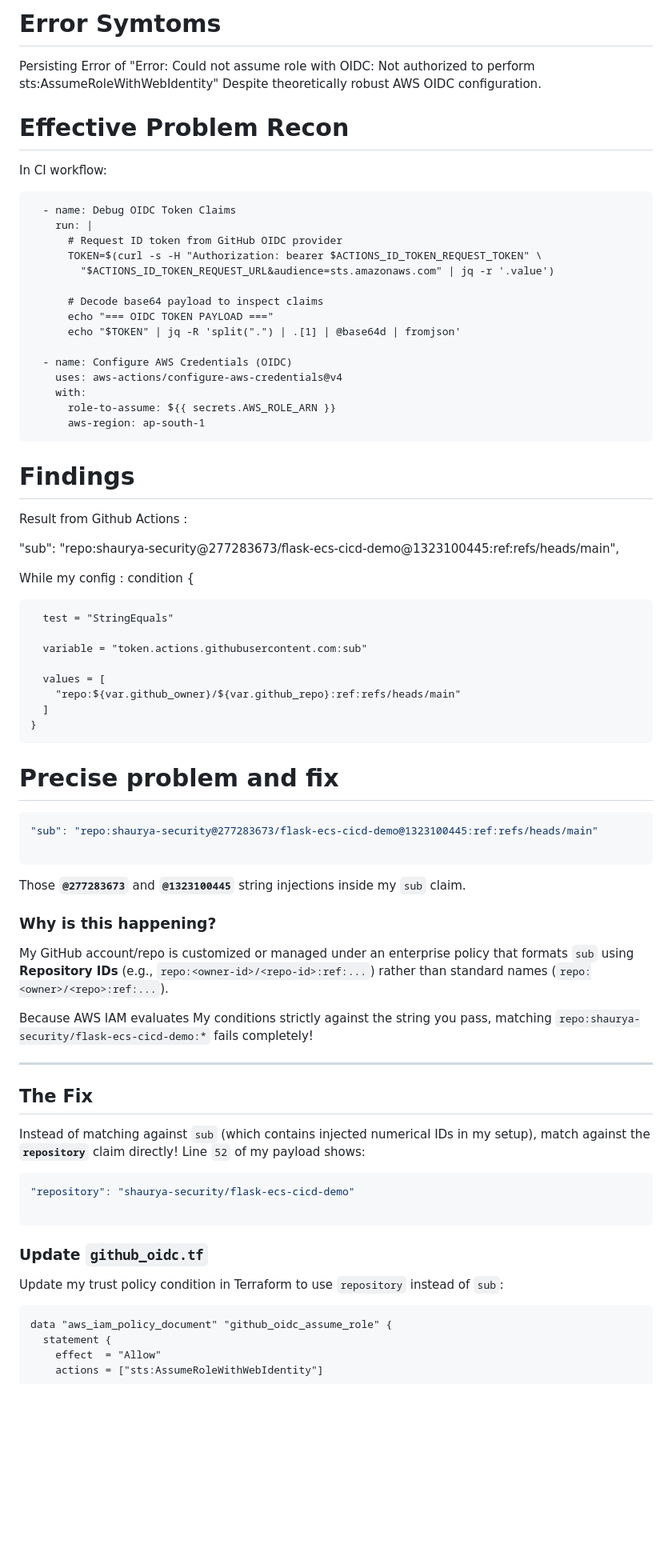
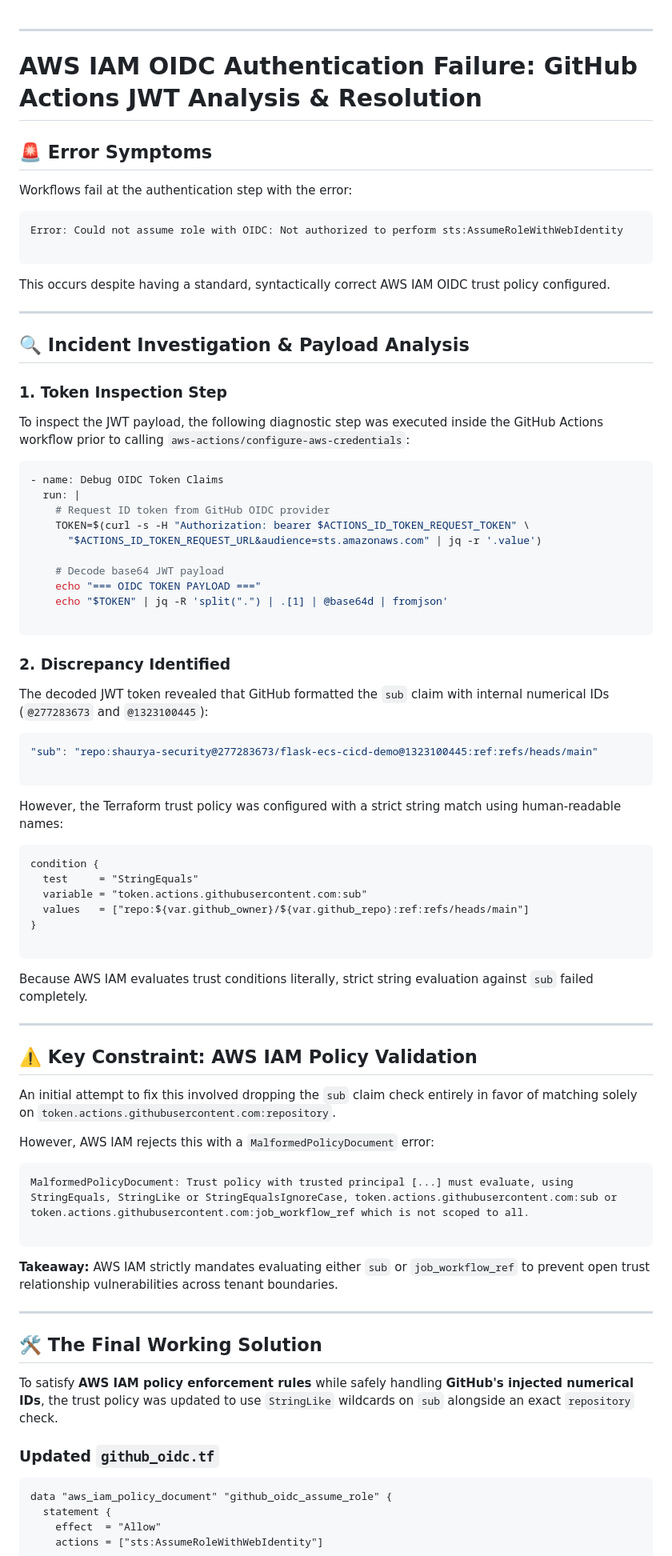
Before and after one commit to shaurya-security/flask-ecs-devops-pipeline, a Markdown page: major_errors.md, the part around one of its changes. Shown at 80% size. Rendered like a GitHub page; blank space fills up the shorter version.

Commit message:
Finally success after 10 Continous failure on same error

````diff
--- a/major_errors.md
+++ b/major_errors.md
@@ -1,74 +1,84 @@
-# Error Symtoms
-Persisting Error of "Error: Could not assume role with OIDC: Not authorized to perform sts:AssumeRoleWithWebIdentity"
-Despite theoretically robust AWS OIDC configuration.
 
-# Effective Problem Recon
+---
 
-In CI workflow:
+# AWS IAM OIDC Authentication Failure: GitHub Actions JWT Analysis & Resolution
 
-      - name: Debug OIDC Token Claims
-        run: |
-          # Request ID token from GitHub OIDC provider
-          TOKEN=$(curl -s -H "Authorization: bearer $ACTIONS_ID_TOKEN_REQUEST_TOKEN" \
-            "$ACTIONS_ID_TOKEN_REQUEST_URL&audience=sts.amazonaws.com" | jq -r '.value')
+## 🚨 Error Symptoms
 
-          # Decode base64 payload to inspect claims
-          echo "=== OIDC TOKEN PAYLOAD ==="
-          echo "$TOKEN" | jq -R 'split(".") | .[1] | @base64d | fromjson'
+Workflows fail at the authentication step with the error:
 
-      - name: Configure AWS Credentials (OIDC)
-        uses: aws-actions/configure-aws-credentials@v4
-        with:
-          role-to-assume: ${{ secrets.AWS_ROLE_ARN }}
-          aws-region: ap-south-1
+```text
+Error: Could not assume role with OIDC: Not authorized to perform sts:AssumeRoleWithWebIdentity
 
-# Findings
-Result from Github Actions :
+```
 
-  "sub": "repo:shaurya-security@277283673/flask-ecs-cicd-demo@1323100445:ref:refs/heads/main",
+This occurs despite having a standard, syntactically correct AWS IAM OIDC trust policy configured.
 
-While my config :
-    condition {
+---
 
-      test = "StringEquals"
+## 🔍 Incident Investigation & Payload Analysis
 
-      variable = "token.actions.githubusercontent.com:sub"
+### 1. Token Inspection Step
 
-      values = [
-        "repo:${var.github_owner}/${var.github_repo}:ref:refs/heads/main"
-      ]
-    }
+To inspect the JWT payload, the following diagnostic step was executed inside the GitHub Actions workflow prior to calling `aws-actions/configure-aws-credentials`:
 
+```yaml
+- name: Debug OIDC Token Claims
+  run: |
+    # Request ID token from GitHub OIDC provider
+    TOKEN=$(curl -s -H "Authorization: bearer $ACTIONS_ID_TOKEN_REQUEST_TOKEN" \
+      "$ACTIONS_ID_TOKEN_REQUEST_URL&audience=sts.amazonaws.com" | jq -r '.value')
 
-# Precise problem and fix
+    # Decode base64 JWT payload
+    echo "=== OIDC TOKEN PAYLOAD ==="
+    echo "$TOKEN" | jq -R 'split(".") | .[1] | @base64d | fromjson'
+
+```
+
+### 2. Discrepancy Identified
+
+The decoded JWT token revealed that GitHub formatted the `sub` claim with internal numerical IDs (`@277283673` and `@1323100445`):
 
 ```json
 "sub": "repo:shaurya-security@277283673/flask-ecs-cicd-demo@1323100445:ref:refs/heads/main"
 
 ```
 
-Those **`@277283673`** and **`@1323100445`** string injections inside my `sub` claim.
+However, the Terraform trust policy was configured with a strict string match using human-readable names:
 
-### Why is this happening?
+```hcl
+condition {
+  test     = "StringEquals"
+  variable = "token.actions.githubusercontent.com:sub"
+  values   = ["repo:${var.github_owner}/${var.github_repo}:ref:refs/heads/main"]
+}
 
-My GitHub account/repo is customized or managed under an enterprise policy that formats `sub` using **Repository IDs** (e.g., `repo:<owner-id>/<repo-id>:ref:...`) rather than standard names (`repo:<owner>/<repo>:ref:...`).
+```
 
-Because AWS IAM evaluates My conditions strictly against the string you pass, matching `repo:shaurya-security/flask-ecs-cicd-demo:*` fails completely!
+Because AWS IAM evaluates trust conditions literally, strict string evaluation against `sub` failed completely.
 
 ---
 
-## The Fix
+## ⚠️ Key Constraint: AWS IAM Policy Validation
 
-Instead of matching against `sub` (which contains injected numerical IDs in my setup), match against the **`repository`** claim directly! Line `52` of my payload shows:
+An initial attempt to fix this involved dropping the `sub` claim check entirely in favor of matching solely on `token.actions.githubusercontent.com:repository`.
 
-```json
-"repository": "shaurya-security/flask-ecs-cicd-demo"
+However, AWS IAM rejects this with a `MalformedPolicyDocument` error:
+
+```text
+MalformedPolicyDocument: Trust policy with trusted principal [...] must evaluate, using StringEquals, StringLike or StringEqualsIgnoreCase, token.actions.githubusercontent.com:sub or token.actions.githubusercontent.com:job_workflow_ref which is not scoped to all.
 
 ```
 
-### Update `github_oidc.tf`
+**Takeaway:** AWS IAM strictly mandates evaluating either `sub` or `job_workflow_ref` to prevent open trust relationship vulnerabilities across tenant boundaries.
 
-Update my trust policy condition in Terraform to use `repository` instead of `sub`:
+---
+
+## 🛠️ The Final Working Solution
+
+To satisfy **AWS IAM policy enforcement rules** while safely handling **GitHub's injected numerical IDs**, the trust policy was updated to use `StringLike` wildcards on `sub` alongside an exact `repository` check.
+
+### Updated `github_oidc.tf`
 
 ```hcl
 data "aws_iam_policy_document" "github_oidc_assume_role" {
````
Also changed, not shown: other parts of major_errors.md (+13 -17 lines).
